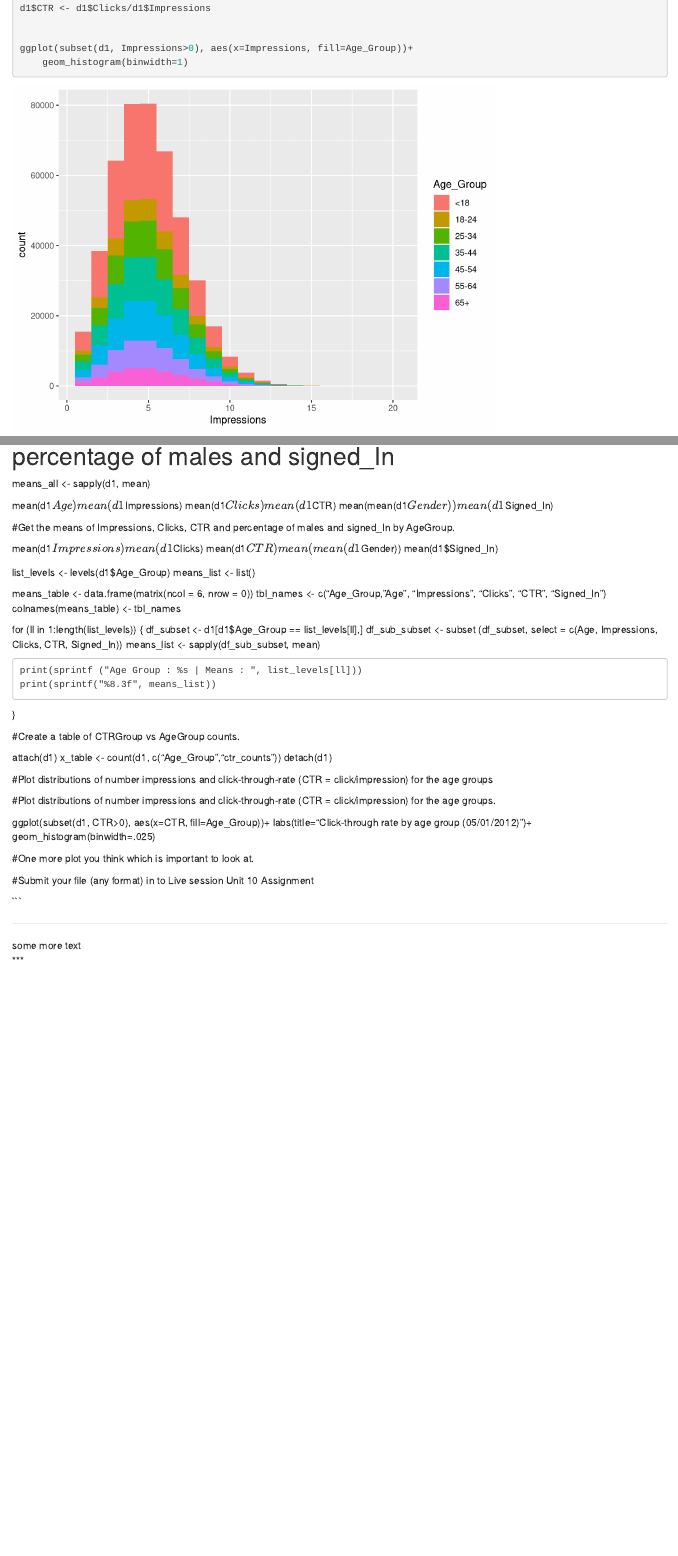
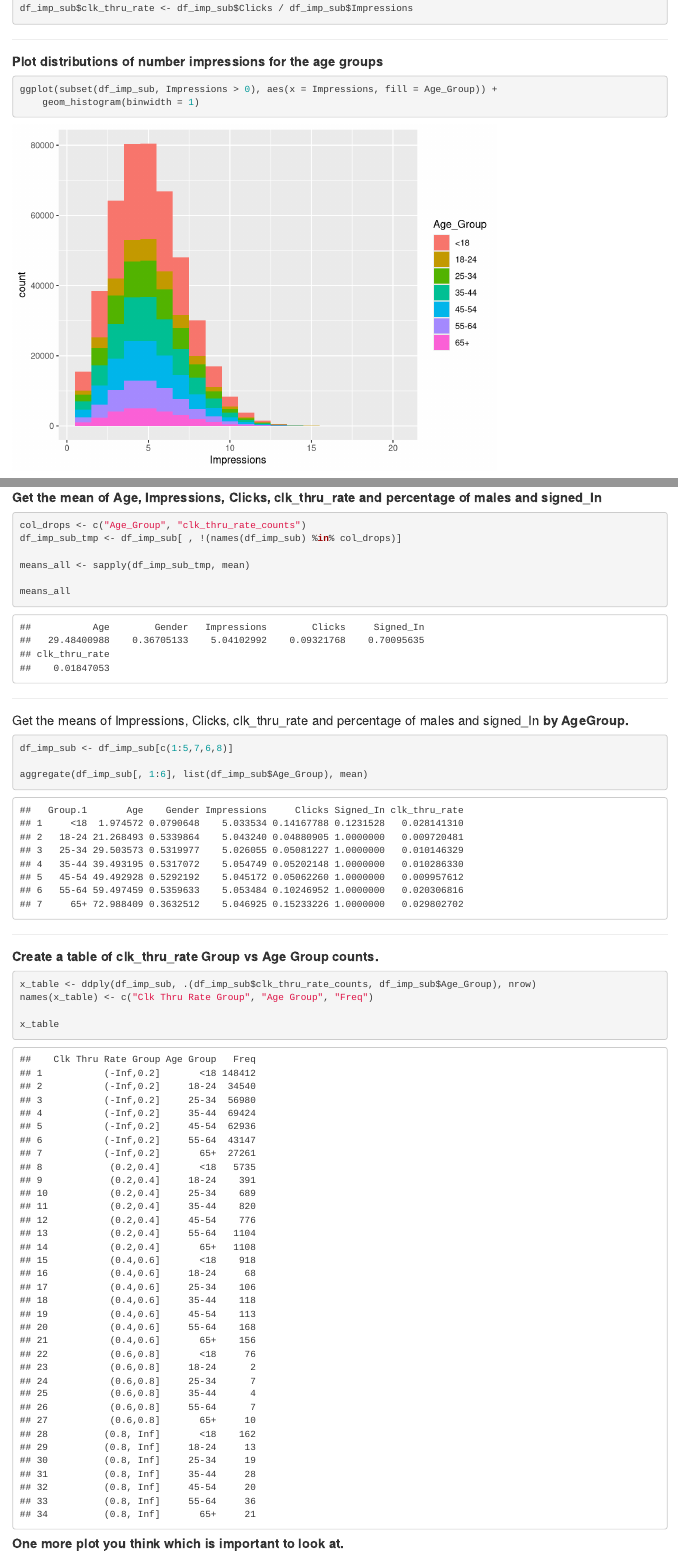
Before and after one commit to bici-sancta/nytimes_clicks, an R Markdown document (nytimes_clicks.Rmd): the page in a window 1100 px wide, from 2950 px down before the commit and from 3000 px down after it, so that both start at the same text, and a second part further down, joined at a grey line. Rendered offline with R 4.5, knitr and Pandoc, with nearby package versions; some code elsewhere in the file could not run offline.

````diff
--- a/nytimes_clicks.Rmd
+++ b/nytimes_clicks.Rmd
@@ -98 +100,0 @@
-d1$CTR <- d1$Clicks/d1$Impressions
@@ -98,0 +103,10 @@
+df_imp_sub$clk_thru_rate <- df_imp_sub$Clicks / df_imp_sub$Impressions
+
+```
+
+***
+#### __Plot distributions of number impressions for the age groups__
+
+```{r}
+ggplot(subset(df_imp_sub, Impressions > 0), aes(x = Impressions, fill = Age_Group)) +
+	geom_histogram(binwidth = 1)
@@ -99,4 +117,2 @@
 
 
-ggplot(subset(d1, Impressions>0), aes(x=Impressions, fill=Age_Group))+
-    geom_histogram(binwidth=1)
@@ -105,7 +159,39 @@
+#### __Get the mean of Age, Impressions, Clicks, clk_thru_rate and percentage of males and signed_In__
+
+```{r}
+
+col_drops <- c("Age_Group", "clk_thru_rate_counts")
+df_imp_sub_tmp <- df_imp_sub[ , !(names(df_imp_sub) %in% col_drops)]
+
+means_all <- sapply(df_imp_sub_tmp, mean)
+
+means_all
+
+```
+
+***
+#### Get the means of Impressions, Clicks, clk_thru_rate and percentage of males and signed_In __by AgeGroup.__
+
+```{r}
+
+df_imp_sub <- df_imp_sub[c(1:5,7,6,8)]
+
+aggregate(df_imp_sub[, 1:6], list(df_imp_sub$Age_Group), mean)
+
+```
+
+***
+#### __Create a table of clk_thru_rate Group vs Age Group counts.__
+
+```{r}
+
+x_table <- ddply(df_imp_sub, .(df_imp_sub$clk_thru_rate_counts, df_imp_sub$Age_Group), nrow)
+names(x_table) <- c("Clk Thru Rate Group", "Age Group", "Freq")
+
+x_table
 
 ```
 
 
-#Define a new variable to segment users based on click -through-rate (CTR) behavior.
-#    CTR< 0.2, 0.2<=CTR <0.4, 0.4<= CTR<0.6, 0.6<=CTR<0.8, CTR>0.8
+#### __One more plot you think which is important to look at.__
 
@@ -124,58 +202,0 @@
-means_all <- sapply(d1, mean)
-
-
-mean(d1$Age)
-mean(d1$Impressions)
-mean(d1$Clicks)
-mean(d1$CTR)
-mean(mean(d1$Gender))
-mean(d1$Signed_In)
-
-#Get the means of Impressions, Clicks, CTR and percentage of males and signed_In  by AgeGroup.
-
-mean(d1$Impressions)
-mean(d1$Clicks)
-mean(d1$CTR)
-mean(mean(d1$Gender))
-mean(d1$Signed_In)
-
-list_levels <- levels(d1$Age_Group)
-means_list <- list()
-
-means_table <- data.frame(matrix(ncol = 6, nrow = 0))
-tbl_names <- c("Age_Group, "Age", "Impressions", "Clicks", "CTR", "Signed_In")
-colnames(means_table) <- tbl_names
-
-for (ll in 1:length(list_levels))
-{
-	df_subset <- d1[d1$Age_Group == list_levels[ll],]
-	df_sub_subset <- subset (df_subset, select = c(Age, Impressions, Clicks, CTR, Signed_In))
-	means_list <- sapply(df_sub_subset, mean)
-
-	print(sprintf ("Age Group : %s | Means : ", list_levels[ll]))
-	print(sprintf("%8.3f", means_list))
-}
-
-#Create a table of CTRGroup vs AgeGroup counts.
-
-attach(d1)
-x_table <- count(d1, c("Age_Group","ctr_counts"))
-detach(d1)
-
-
-#Plot distributions of number impressions and click-through-rate (CTR = click/impression) for the age groups
-
-#Plot distributions of number impressions and click-through-rate (CTR = click/impression) for the age groups.
-
-ggplot(subset(d1, CTR>0), aes(x=CTR, fill=Age_Group))+
-    labs(title="Click-through rate by age group (05/01/2012)")+
-    geom_histogram(binwidth=.025)
-
-
-#One more plot you think which is important to look at.
-
-
-
-
-
-#Submit your file (any format) in to Live session Unit 10 Assignment
@@ -186,3 +210,3 @@
 ***
-some more text
+ ... end_of_file
 ***
````
Also changed, not shown: nytimes_clicks.html, nytimes_clicks.Rmd (87 more changed lines).
